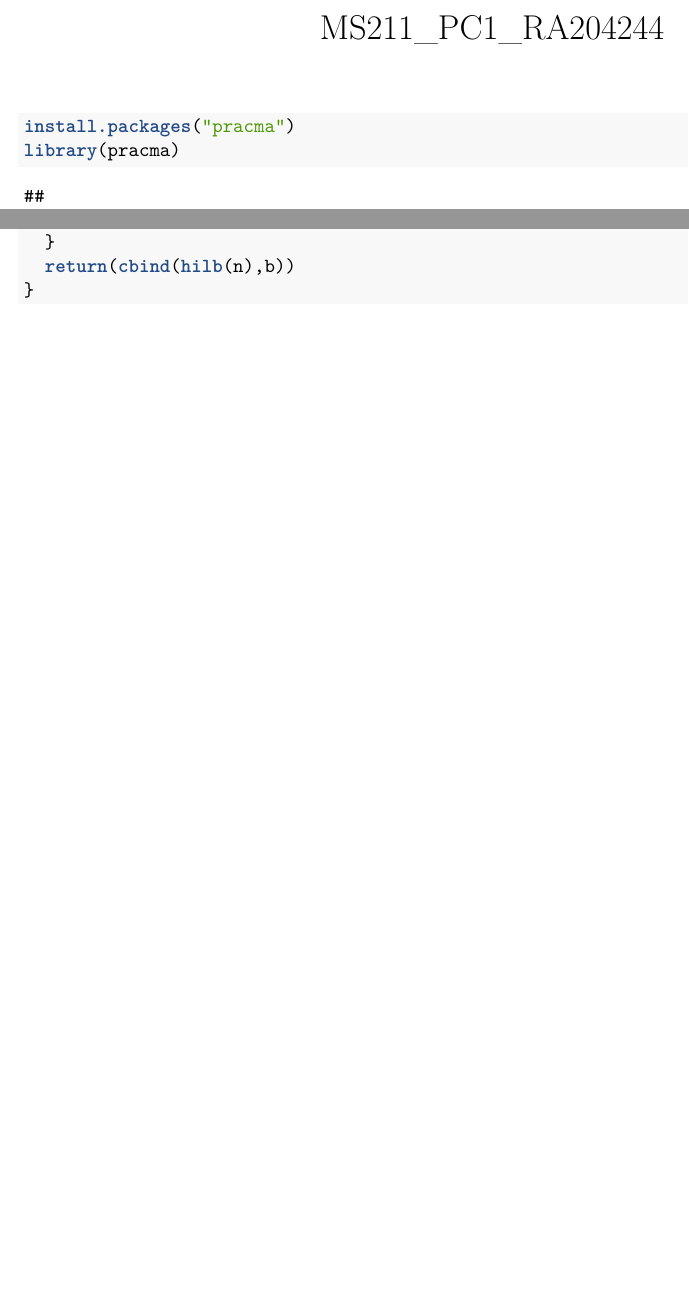
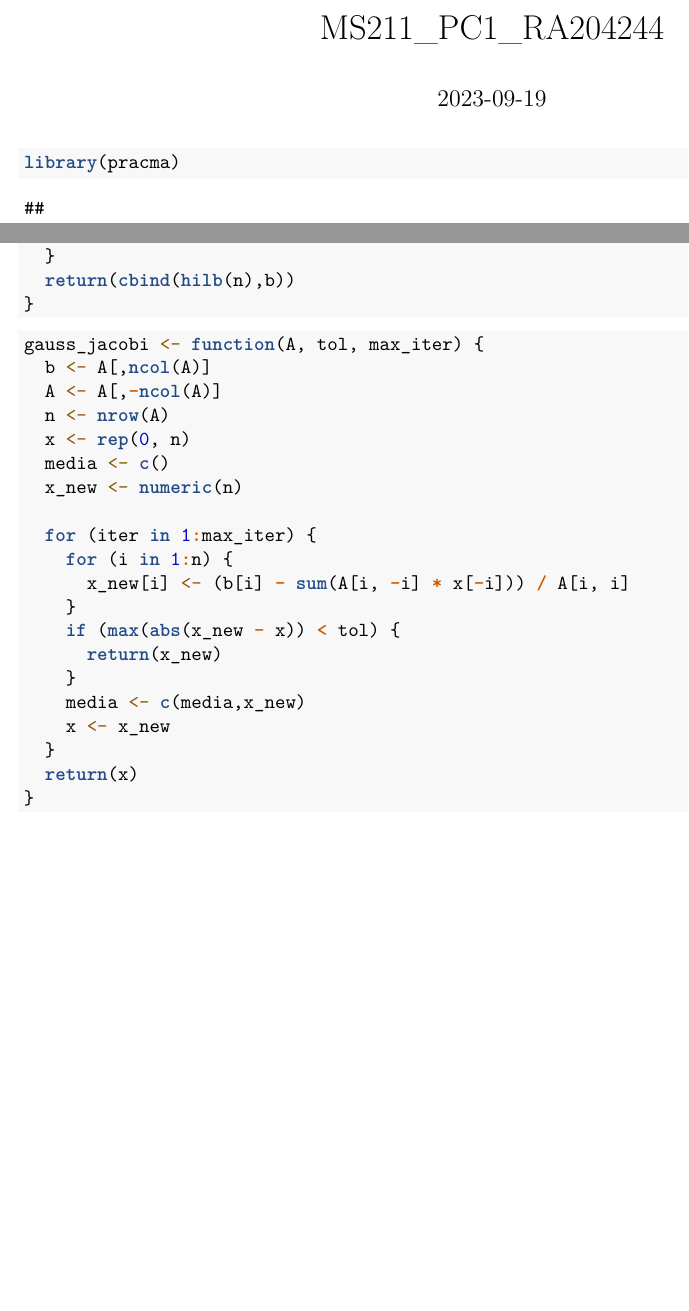
Before and after one commit to Y0rkShire/PC_MS211_RA204244, an R Markdown document (MS211_PC1_RA204244.Rmd): two parts of pages 1 and 5 of 5, joined at a grey line, cut so that both start at the same text. Rendered offline with R 4.5, knitr and Pandoc, then LaTeX, with nearby package versions.

Commit message:
Gauss Jacobi adicionado
Gauss Jacobi adicionado

````diff
--- a/MS211_PC1_RA204244.Rmd
+++ b/MS211_PC1_RA204244.Rmd
@@ -1,10 +1,10 @@
 ---
 title: "MS211_PC1_RA204244"
-output: pdf_notebook
+output: pdf_document
+date: '2023-09-19'
 ---
 
 ```{r}
-install.packages("pracma")
 library(pracma)
 library(ggplot2)
 library(gridExtra)
@@ -157,3 +157,26 @@ criar_b <- function(n){
 }
 
 ```
+
+```{r Guass Jacobi}
+gauss_jacobi <- function(A, tol, max_iter) {
+  b <- A[,ncol(A)]
+  A <- A[,-ncol(A)]
+  n <- nrow(A)
+  x <- rep(0, n)
+  media <- c()
+  x_new <- numeric(n)
+
+  for (iter in 1:max_iter) {
+    for (i in 1:n) {
+      x_new[i] <- (b[i] - sum(A[i, -i] * x[-i])) / A[i, i]
+    }
+    if (max(abs(x_new - x)) < tol) {
+      return(x_new)
+    }
+    media <- c(media,x_new)
+    x <- x_new
+  }
+  return(x)
+}
+```
````
Also changed, not shown: MS211_PC1_RA204244.pdf (added).
